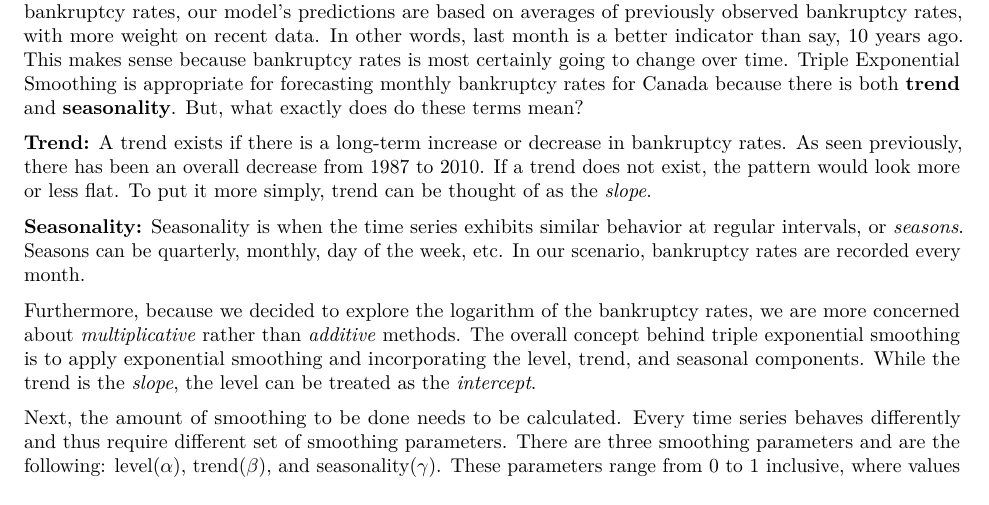
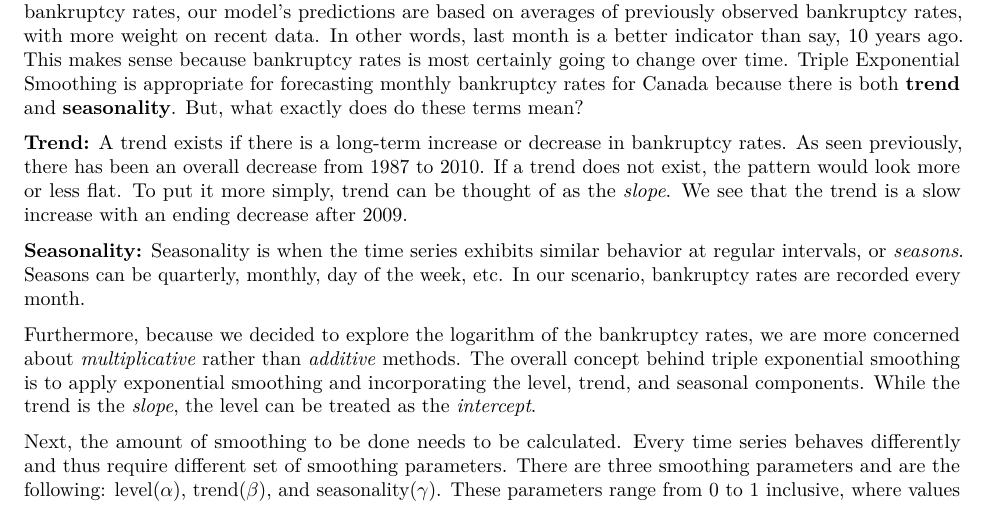
Before and after one commit to dongchris/bankruptcy-rates-canada, an R Markdown document (holt-winters-report.Rmd): part of page 1 of 2, cut so that both start at the same text. The pictures show the output file holt-winters-report.pdf that the author committed with the source.

Commit message:
add holt-winters

```diff
--- a/holt-winters-report.Rmd
+++ b/holt-winters-report.Rmd
@@ -12,7 +12,7 @@ knitr::opts_chunk$set(echo = TRUE)
 
 Holt-Winters Methods involves an exponentially weighted moving average. In the context of the Canadian bankruptcy rates, our model's predictions are based on averages of previously observed bankruptcy rates, with more weight on recent data. In other words, last month is a better indicator than say, 10 years ago. This makes sense because bankruptcy rates is most certainly going to change over time. Triple Exponential Smoothing is appropriate for forecasting monthly bankruptcy rates for Canada because there is both **trend** and **seasonality**. But, what exactly does do these terms mean?
 
-**Trend:** A trend exists if there is a long-term increase or decrease in bankruptcy rates. As seen previously, there has been an overall decrease from 1987 to 2010. If a trend does not exist, the pattern would look more or less flat. To put it more simply, trend can be thought of as the *slope*.
+**Trend:** A trend exists if there is a long-term increase or decrease in bankruptcy rates. As seen previously, there has been an overall decrease from 1987 to 2010. If a trend does not exist, the pattern would look more or less flat. To put it more simply, trend can be thought of as the *slope*. We see that the trend is a slow increase with an ending decrease after 2009.
 
 **Seasonality:** Seasonality is when the time series exhibits similar behavior at regular intervals, or *seasons*. Seasons can be quarterly, monthly, day of the week, etc. In our scenario, bankruptcy rates are recorded every month.
 
```
Also changed, not shown: holt-winters-report.pdf.
